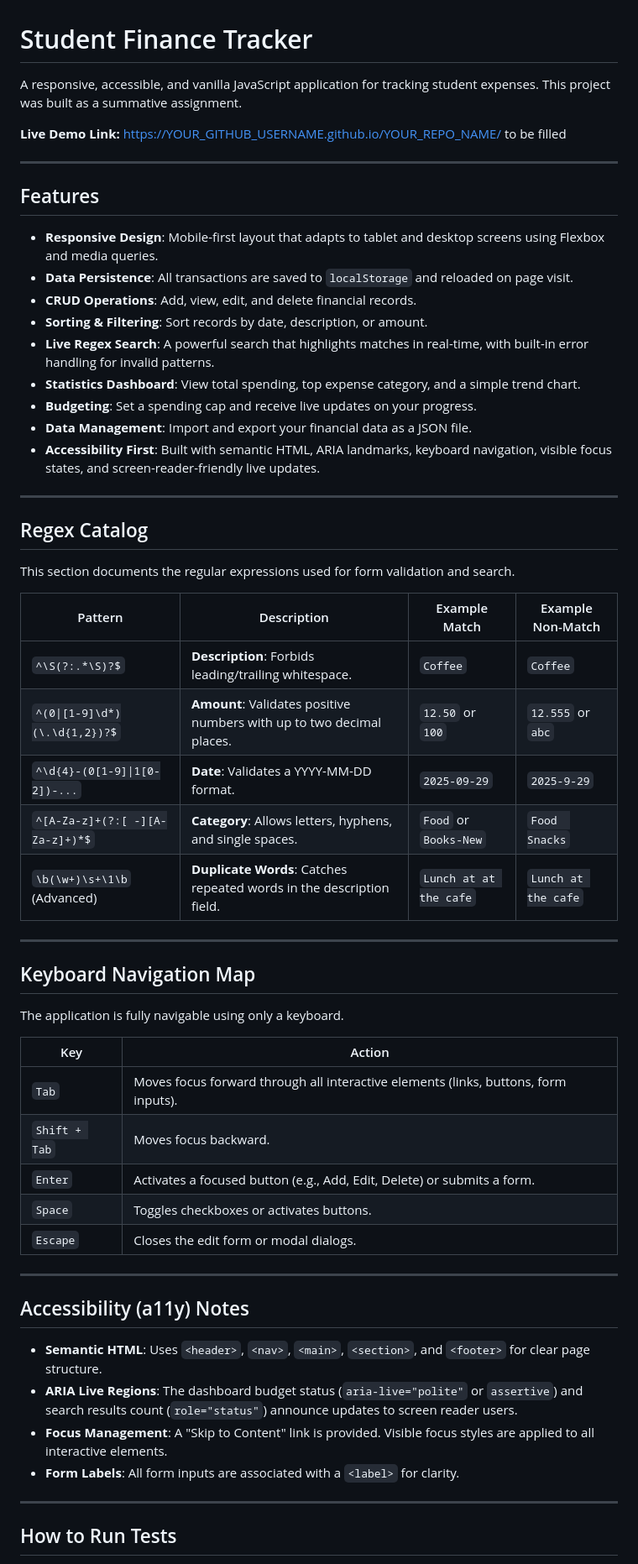
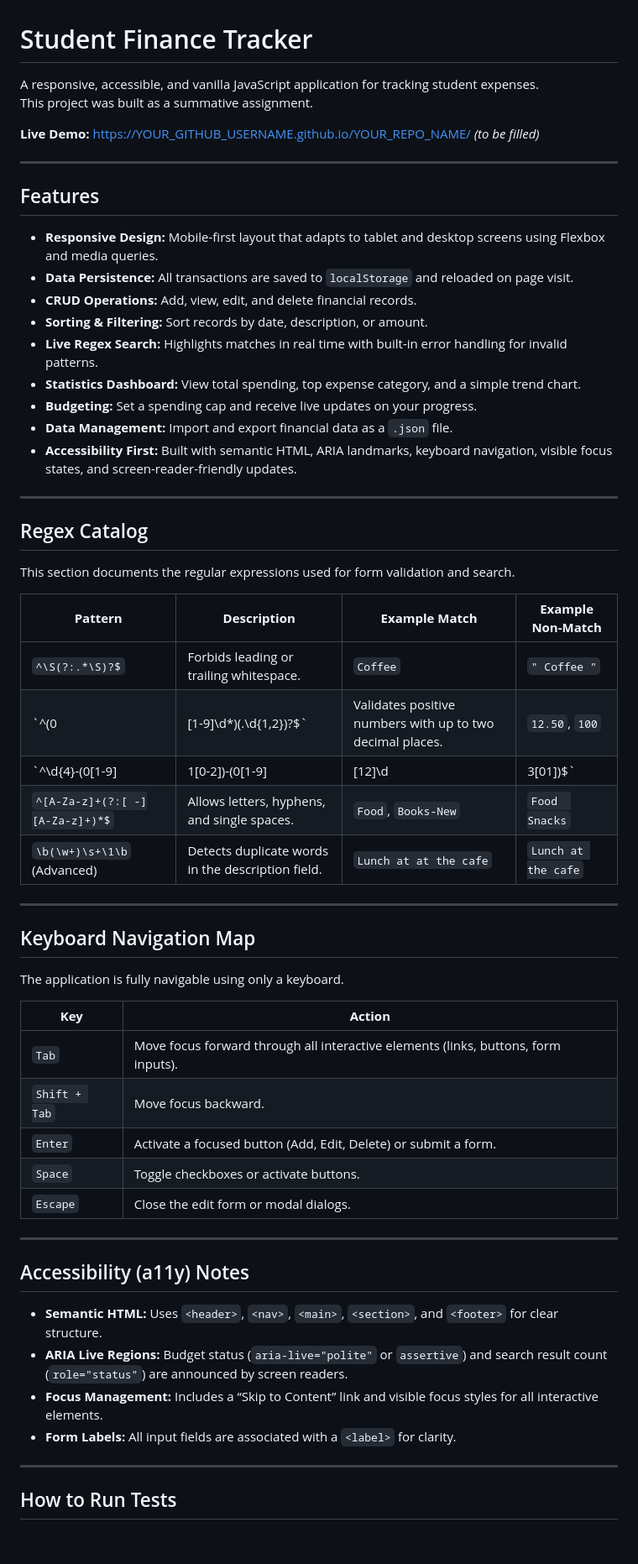
Before and after one commit to menes-ux/Menes-Adisso_finance-tracker_Responsive-UI-, a Markdown page: README.md, the part around one of its changes. Shown at 84% size. Drawn GitHub-style; blank space fills up the shorter version.

```diff
--- a/README.md
+++ b/README.md
@@ -1,22 +1,23 @@
 # Student Finance Tracker
 
-A responsive, accessible, and vanilla JavaScript application for tracking student expenses. This project was built as a summative assignment.
+A responsive, accessible, and vanilla JavaScript application for tracking student expenses.
+This project was built as a summative assignment.
 
-**Live Demo Link:** [https://YOUR_GITHUB_USERNAME.github.io/YOUR_REPO_NAME/](https://YOUR_GITHUB_USERNAME.github.io/YOUR_REPO_NAME/) to be filled
+**Live Demo:** [https://YOUR_GITHUB_USERNAME.github.io/YOUR_REPO_NAME/](https://YOUR_GITHUB_USERNAME.github.io/YOUR_REPO_NAME/) *(to be filled)*
 
 ---
 
 ## Features
 
-* **Responsive Design**: Mobile-first layout that adapts to tablet and desktop screens using Flexbox and media queries.
-* **Data Persistence**: All transactions are saved to `localStorage` and reloaded on page visit.
-* **CRUD Operations**: Add, view, edit, and delete financial records.
-* **Sorting & Filtering**: Sort records by date, description, or amount.
-* **Live Regex Search**: A powerful search that highlights matches in real-time, with built-in error handling for invalid patterns.
-* **Statistics Dashboard**: View total spending, top expense category, and a simple trend chart.
-* **Budgeting**: Set a spending cap and receive live updates on your progress.
-* **Data Management**: Import and export your financial data as a JSON file.
-* **Accessibility First**: Built with semantic HTML, ARIA landmarks, keyboard navigation, visible focus states, and screen-reader-friendly live updates.
+- **Responsive Design:** Mobile-first layout that adapts to tablet and desktop screens using Flexbox and media queries.
+- **Data Persistence:** All transactions are saved to `localStorage` and reloaded on page visit.
+- **CRUD Operations:** Add, view, edit, and delete financial records.
+- **Sorting & Filtering:** Sort records by date, description, or amount.
+- **Live Regex Search:** Highlights matches in real time with built-in error handling for invalid patterns.
+- **Statistics Dashboard:** View total spending, top expense category, and a simple trend chart.
+- **Budgeting:** Set a spending cap and receive live updates on your progress.
+- **Data Management:** Import and export financial data as a `.json` file.
+- **Accessibility First:** Built with semantic HTML, ARIA landmarks, keyboard navigation, visible focus states, and screen-reader-friendly updates.
 
 ---
 
@@ -24,13 +25,13 @@ A responsive, accessible, and vanilla JavaScript application for tracking studen
 
 This section documents the regular expressions used for form validation and search.
 
-| Pattern                            | Description                                                              | Example Match          | Example Non-Match      |
-| ---------------------------------- | ------------------------------------------------------------------------ | ---------------------- | ---------------------- |
-| `^\S(?:.*\S)?$`                     | **Description**: Forbids leading/trailing whitespace.                    | `Coffee`               | ` Coffee `             |
-| `^(0\|[1-9]\d*)(\.\d{1,2})?$`       | **Amount**: Validates positive numbers with up to two decimal places.      | `12.50` or `100`       | `12.555` or `abc`      |
-| `^\d{4}-(0[1-9]\|1[0-2])-...`       | **Date**: Validates a YYYY-MM-DD format.                                   | `2025-09-29`           | `2025-9-29`            |
-| `^[A-Za-z]+(?:[ -][A-Za-z]+)*$`   | **Category**: Allows letters, hyphens, and single spaces.                | `Food` or `Books-New`  | `Food  Snacks`         |
-| `\b(\w+)\s+\1\b` (Advanced)      | **Duplicate Words**: Catches repeated words in the description field.      | `Lunch at at the cafe` | `Lunch at the cafe`    |
+| **Pattern** | **Description** | **Example Match** | **Example Non-Match** |
+|--------------|-----------------|------------------|------------------------|
+| `^\S(?:.*\S)?$` | Forbids leading or trailing whitespace. | `Coffee` | `" Coffee "` |
+| `^(0|[1-9]\d*)(\.\d{1,2})?$` | Validates positive numbers with up to two decimal places. | `12.50`, `100` | `-5`, `12.345` |
+| `^\d{4}-(0[1-9]|1[0-2])-(0[1-9]|[12]\d|3[01])$` | Validates date format `YYYY-MM-DD`. | `2025-10-16` | `25-10-2025` |
+| `^[A-Za-z]+(?:[ -][A-Za-z]+)*$` | Allows letters, hyphens, and single spaces. | `Food`, `Books-New` | `Food  Snacks` |
+| `\b(\w+)\s+\1\b` (Advanced) | Detects duplicate words in the description field. | `Lunch at at the cafe` | `Lunch at the cafe` |
 
 ---
 
@@ -38,22 +39,22 @@ This section documents the regular expressions used for form validation and sear
 
 The application is fully navigable using only a keyboard.
 
-| Key     | Action                                                                                             |
-| ------- | -------------------------------------------------------------------------------------------------- |
-| `Tab`     | Moves focus forward through all interactive elements (links, buttons, form inputs).              |
-| `Shift + Tab` | Moves focus backward.                                                                              |
-| `Enter`   | Activates a focused button (e.g., Add, Edit, Delete) or submits a form.                          |
-| `Space`   | Toggles checkboxes or activates buttons.                                                            |
-| `Escape`  | Closes the edit form or modal dialogs.                                                             |
+| **Key** | **Action** |
+|----------|-------------|
+| `Tab` | Move focus forward through all interactive elements (links, buttons, form inputs). |
+| `Shift + Tab` | Move focus backward. |
+| `Enter` | Activate a focused button (Add, Edit, Delete) or submit a form. |
+| `Space` | Toggle checkboxes or activate buttons. |
+| `Escape` | Close the edit form or modal dialogs. |
 
 ---
 
 ## Accessibility (a11y) Notes
 
-* **Semantic HTML**: Uses `<header>`, `<nav>`, `<main>`, `<section>`, and `<footer>` for clear page structure.
-* **ARIA Live Regions**: The dashboard budget status (`aria-live="polite"` or `assertive`) and search results count (`role="status"`) announce updates to screen reader users.
-* **Focus Management**: A "Skip to Content" link is provided. Visible focus styles are applied to all interactive elements.
-* **Form Labels**: All form inputs are associated with a `<label>` for clarity.
+- **Semantic HTML:** Uses `<header>`, `<nav>`, `<main>`, `<section>`, and `<footer>` for clear structure.
+- **ARIA Live Regions:** Budget status (`aria-live="polite"` or `assertive`) and search result count (`role="status"`) are announced by screen readers.
+- **Focus Management:** Includes a “Skip to Content” link and visible focus styles for all interactive elements.
+- **Form Labels:** All input fields are associated with a `<label>` for clarity.
 
 ---
 
```
Also changed, not shown: other parts of README.md (+4 -3 lines).
